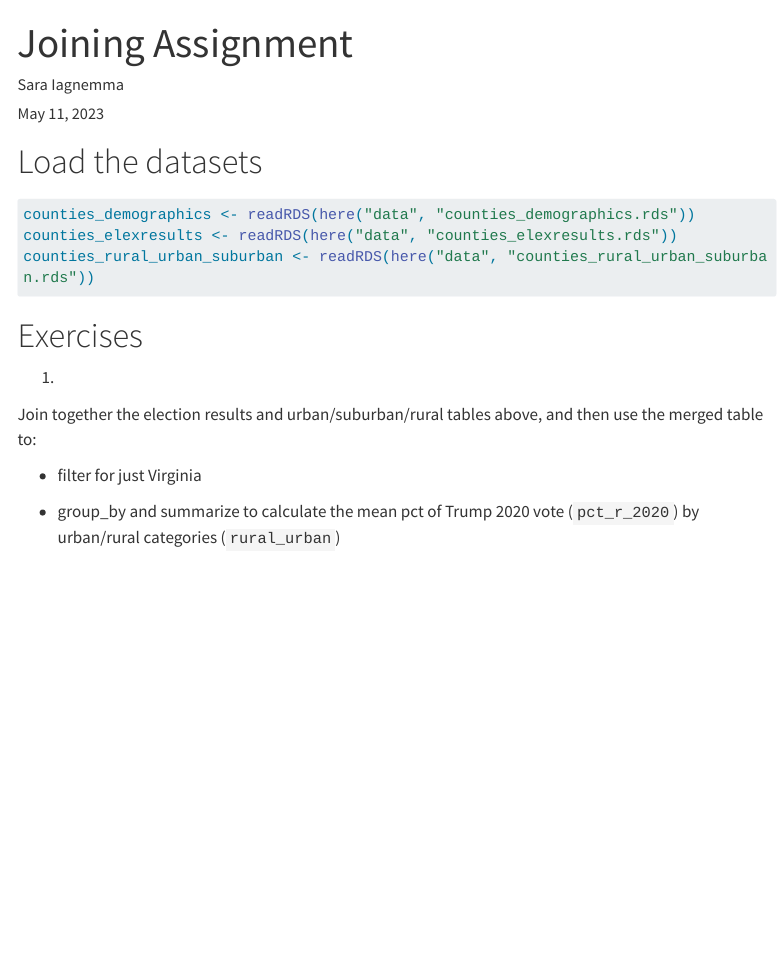
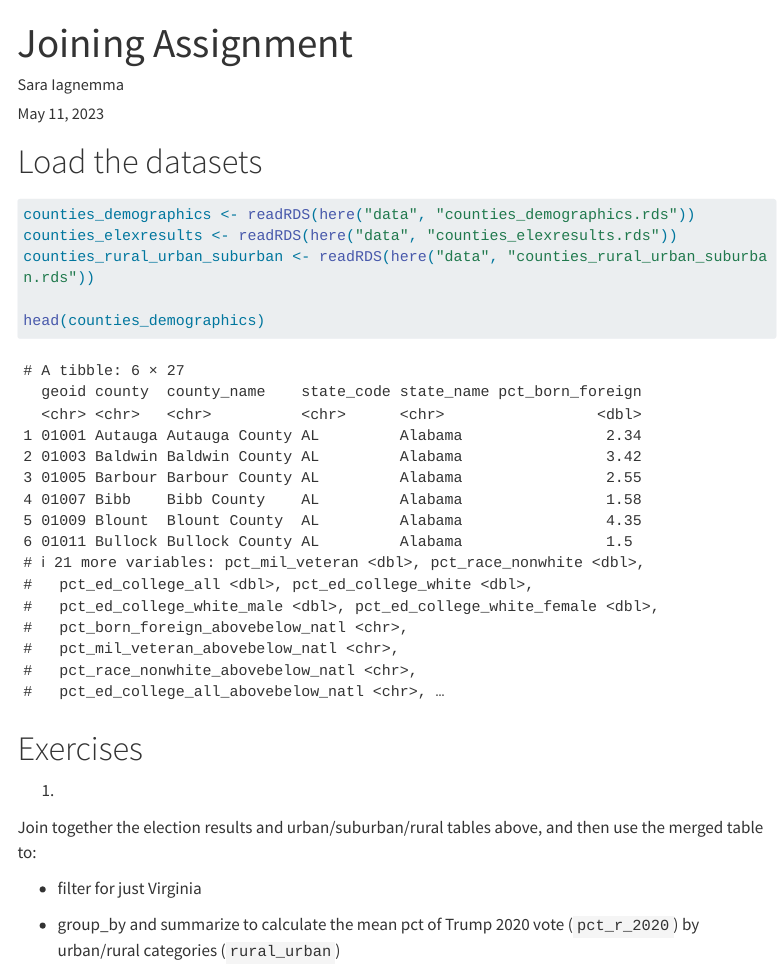
Before and after one commit to sfiagnemma/smpa_assignment4_joining_Iagnemma, a Quarto document (Assignment_Joining.qmd): the page in a window 1100 px wide, from its top. Rendered offline with R 4.5, knitr and Pandoc in place of Quarto, with nearby package versions; menus at the side of the page are left out; long lines of code are wrapped.

Commit message:
initial commit

````diff
--- a/Assignment_Joining.qmd
+++ b/Assignment_Joining.qmd
@@ -25,7 +25,7 @@ counties_demographics <- readRDS(here("data", "counties_demographics.rds"))
 counties_elexresults <- readRDS(here("data", "counties_elexresults.rds"))
 counties_rural_urban_suburban <- readRDS(here("data", "counties_rural_urban_suburban.rds"))
 
-
+head(counties_demographics)
 
 ```
 
````
